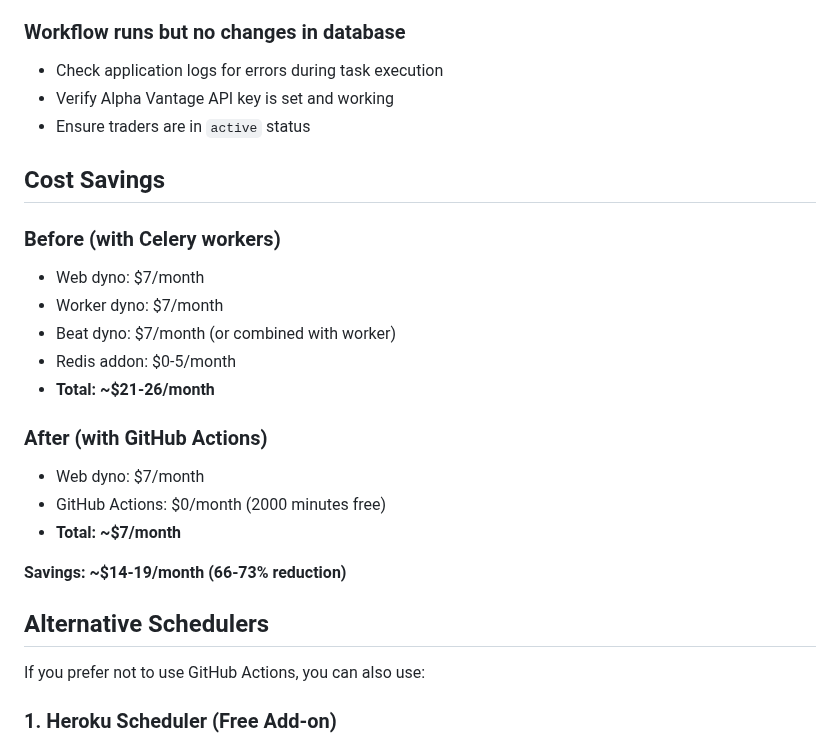
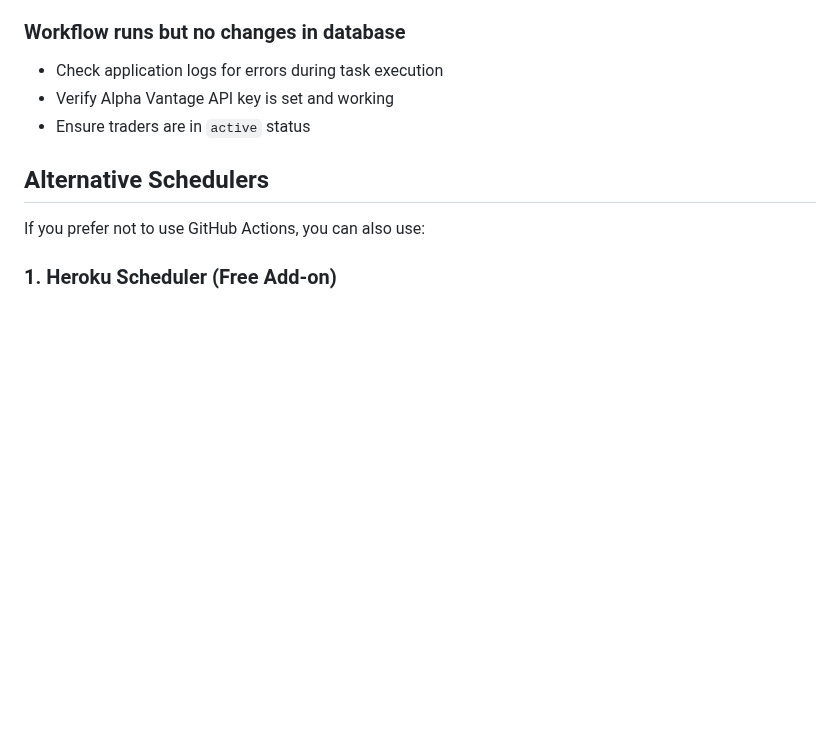
Before and after one commit to benri/vibe-stock-market-predictor, a Markdown page: SCHEDULER_SETUP.md, the part around the change. GitHub-like rendering; blank space fills up the shorter version.

Commit message:
Remove Redis dependency documentation
Redis addon has been removed from Heroku as it's not needed.
Removed cost estimates section from documentation.

```diff
--- a/SCHEDULER_SETUP.md
+++ b/SCHEDULER_SETUP.md
@@ -147,22 +147,6 @@ Visit your app and go to the **Machine Traders** tab to see:
 - Verify Alpha Vantage API key is set and working
 - Ensure traders are in `active` status
 
-## Cost Savings
-
-### Before (with Celery workers)
-- Web dyno: $7/month
-- Worker dyno: $7/month
-- Beat dyno: $7/month (or combined with worker)
-- Redis addon: $0-5/month
-- **Total: ~$21-26/month**
-
-### After (with GitHub Actions)
-- Web dyno: $7/month
-- GitHub Actions: $0/month (2000 minutes free)
-- **Total: ~$7/month**
-
-**Savings: ~$14-19/month (66-73% reduction)**
-
 ## Alternative Schedulers
 
 If you prefer not to use GitHub Actions, you can also use:
```
